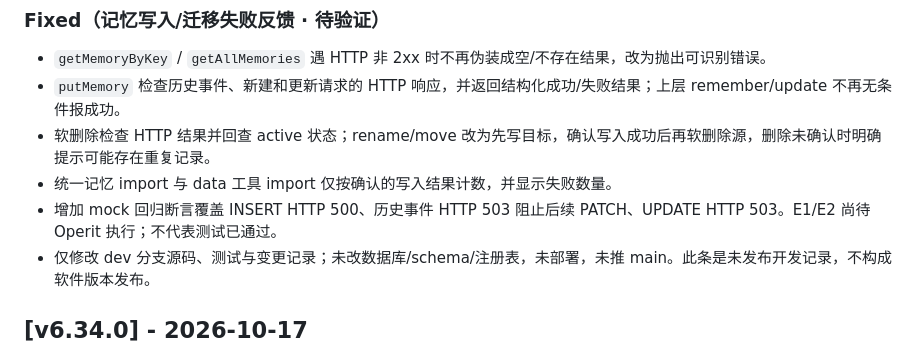
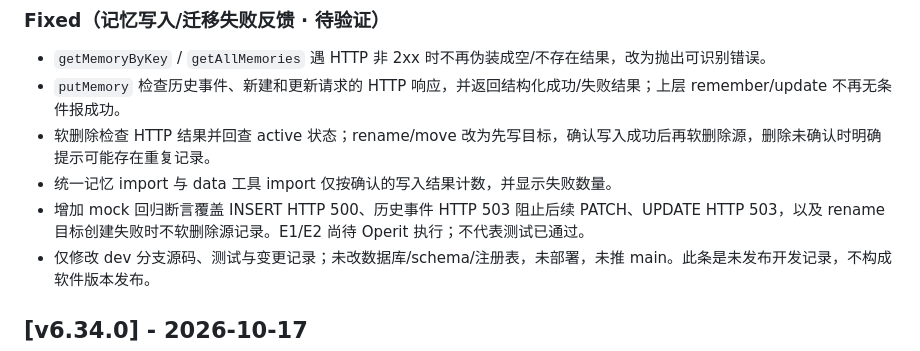
Before and after one commit to wovowx/mcp-memory, a Markdown page: CHANGELOG.md, the part around the change. GitHub-like rendering.

Commit message:
docs: include rename failure regression case

```diff
--- a/CHANGELOG.md
+++ b/CHANGELOG.md
@@ -8,7 +8,7 @@
 - `putMemory` 检查历史事件、新建和更新请求的 HTTP 响应，并返回结构化成功/失败结果；上层 remember/update 不再无条件报成功。
 - 软删除检查 HTTP 结果并回查 active 状态；rename/move 改为先写目标，确认写入成功后再软删除源，删除未确认时明确提示可能存在重复记录。
 - 统一记忆 import 与 data 工具 import 仅按确认的写入结果计数，并显示失败数量。
-- 增加 mock 回归断言覆盖 INSERT HTTP 500、历史事件 HTTP 503 阻止后续 PATCH、UPDATE HTTP 503。E1/E2 尚待 Operit 执行；不代表测试已通过。
+- 增加 mock 回归断言覆盖 INSERT HTTP 500、历史事件 HTTP 503 阻止后续 PATCH、UPDATE HTTP 503，以及 rename 目标创建失败时不软删除源记录。E1/E2 尚待 Operit 执行；不代表测试已通过。
 - 仅修改 dev 分支源码、测试与变更记录；未改数据库/schema/注册表，未部署，未推 main。此条是未发布开发记录，不构成软件版本发布。
 
 ## [v6.34.0] - 2026-10-17
```
